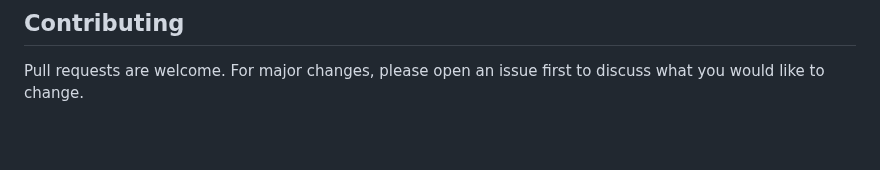
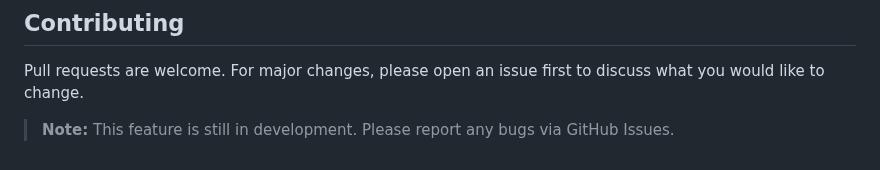
Before and after one commit to mubbashirdevsite/daily-news-hub, a Markdown page: README.md, the part around the change. GitHub-like rendering; blank space fills up the shorter version.

Commit message:
Cleanup and formatting

```diff
--- a/README.md
+++ b/README.md
@@ -1834,3 +1834,5 @@ python main.py --config config.yaml
 ## Contributing
 
 Pull requests are welcome. For major changes, please open an issue first to discuss what you would like to change.
+
+> **Note:** This feature is still in development. Please report any bugs via GitHub Issues.
```
